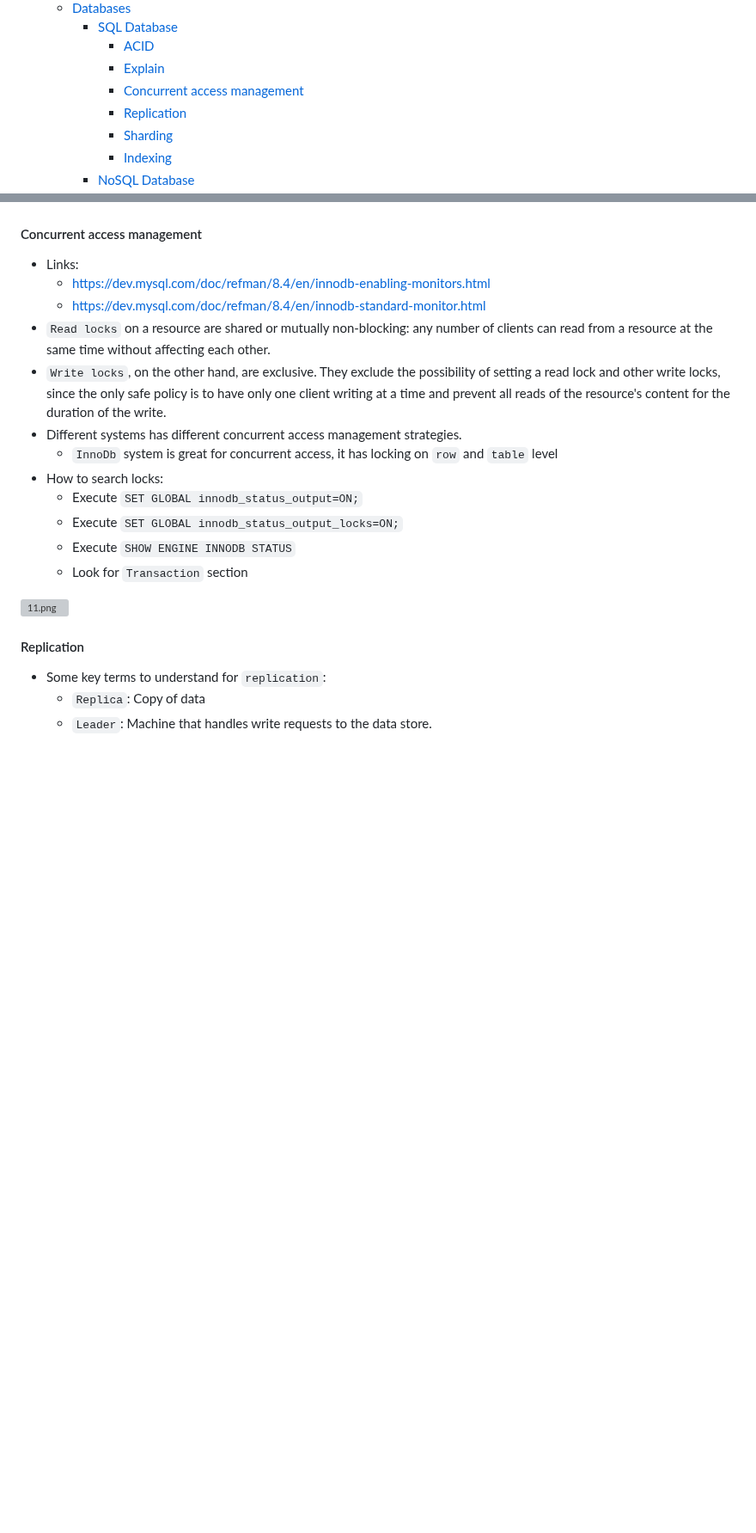
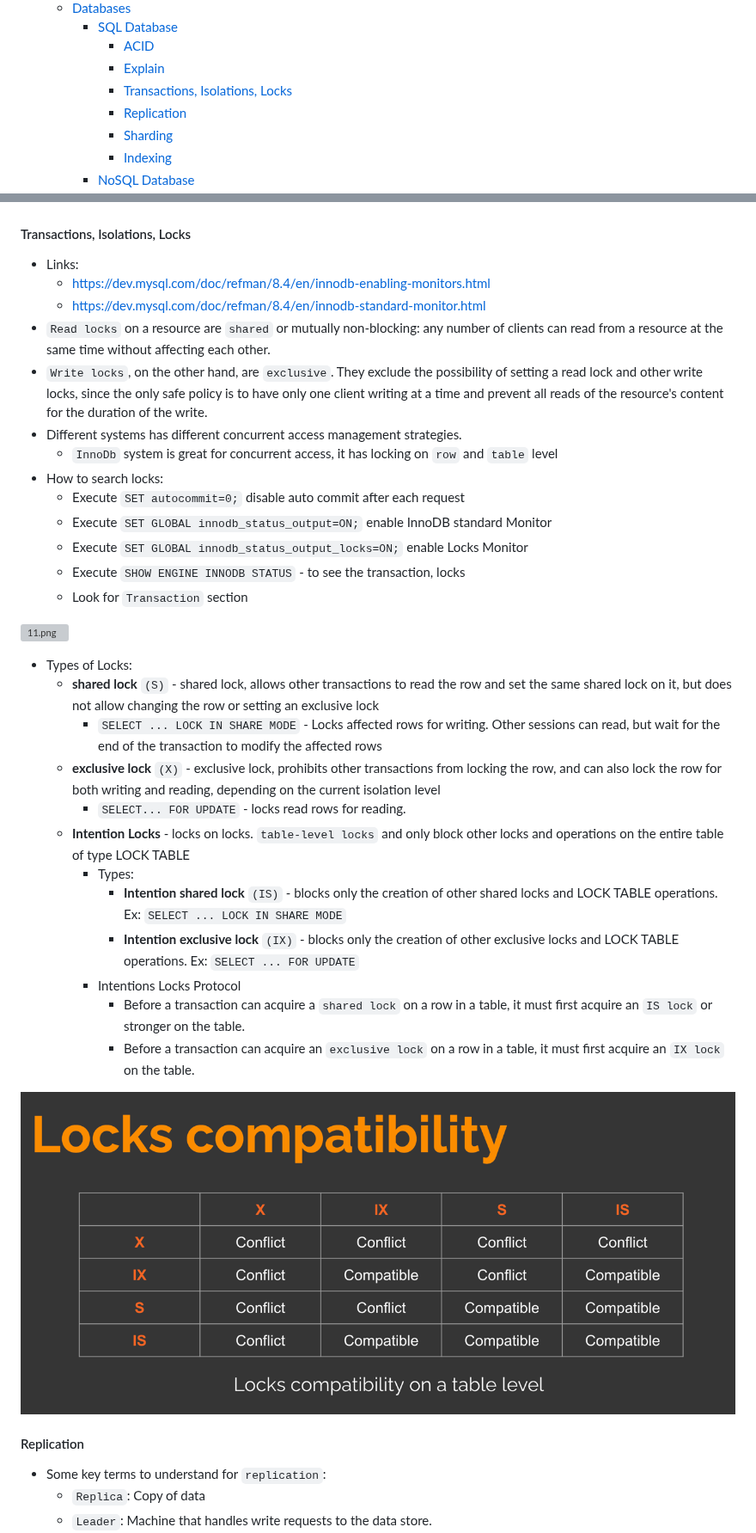
Before and after one commit to linnykoleh/awesome-system-design, a Markdown page: README.MD, 2 parts joined by grey strips. Shown at 86% size. GitHub-like rendering; pictures changed too: images/system.design.6/12.png (added); blank space fills up the shorter version; grey boxes are pictures that could not be loaded.

Commit message:
more notes about types of locks

```diff
--- a/README.MD
+++ b/README.MD
@@ -124,7 +124,7 @@
     - [SQL Database](#sql-database)
       - [ACID](#acid)
       - [Explain](#explain)
-      - [Concurrent access management](#concurrent-access-management)
+      - [Transactions, Isolations, Locks](#transactions-isolations-locks)
       - [Replication](#replication)
       - [Sharding](#sharding)
       - [Indexing](#indexing)
@@ -812,22 +812,38 @@ http {
   performance of the query (`O(log(n))` complexity)
 - Index can be not used if the query contains a big range of data or when using `functions` for the column
 
-#### Concurrent access management
+#### Transactions, Isolations, Locks
 
 - Links:
   - https://dev.mysql.com/doc/refman/8.4/en/innodb-enabling-monitors.html
   - https://dev.mysql.com/doc/refman/8.4/en/innodb-standard-monitor.html
-- `Read locks` on a resource are shared or mutually non-blocking: any number of clients can read from a resource at the same time without affecting each other.
-- `Write locks`, on the other hand, are exclusive. They exclude the possibility of setting a read lock and other write locks, since the only safe policy is to have only one client writing at a time and prevent all reads of the resource's content for the duration of the write.
+- `Read locks` on a resource are `shared` or mutually non-blocking: any number of clients can read from a resource at the same time without affecting each other.
+- `Write locks`, on the other hand, are `exclusive`. They exclude the possibility of setting a read lock and other write locks, since the only safe policy is to have only one client writing at a time and prevent all reads of the resource's content for the duration of the write.
 - Different systems has different concurrent access management strategies.
   - `InnoDb` system is great for concurrent access, it has locking on `row` and `table` level
 - How to search locks:
-  - Execute `SET GLOBAL innodb_status_output=ON;`
-  - Execute `SET GLOBAL innodb_status_output_locks=ON;`
-  - Execute `SHOW ENGINE INNODB STATUS`
+  - Execute `SET autocommit=0;` disable auto commit after each request
+  - Execute `SET GLOBAL innodb_status_output=ON;` enable InnoDB standard Monitor
+  - Execute `SET GLOBAL innodb_status_output_locks=ON;` enable Locks Monitor
+  - Execute `SHOW ENGINE INNODB STATUS` - to see the transaction, locks
   - Look for `Transaction` section
 
 ![11.png](images/system.design.6/11.png)
+
+- Types of Locks:
+  - **shared lock** `(S)` - shared lock, allows other transactions to read the row and set the same shared lock on it, but does not allow changing the row or setting an exclusive lock
+    - `SELECT ... LOCK IN SHARE MODE` - Locks affected rows for writing. Other sessions can read, but wait for the end of the transaction to modify the affected rows
+  - **exclusive lock** `(X)` - exclusive lock, prohibits other transactions from locking the row, and can also lock the row for both writing and reading, depending on the current isolation level
+    - `SELECT... FOR UPDATE` - locks read rows for reading.
+  - **Intention Locks** - locks on locks. `table-level locks` and only block other locks and operations on the entire table of type LOCK TABLE
+    - Types:
+      - **Intention shared lock** `(IS)` - blocks only the creation of other shared locks and LOCK TABLE operations. Ex: `SELECT ... LOCK IN SHARE MODE`
+      - **Intention exclusive lock** `(IX)` - blocks only the creation of other exclusive locks and LOCK TABLE operations. Ex: `SELECT ... FOR UPDATE`
+    - Intentions Locks Protocol
+      - Before a transaction can acquire a `shared lock` on a row in a table, it must first acquire an `IS lock` or stronger on the table.
+      - Before a transaction can acquire an `exclusive lock` on a row in a table, it must first acquire an `IX lock` on the table.
+
+![12.png](images/system.design.6/12.png)
 
 #### Replication
 
```
Also changed, not shown: other parts of README.MD (+1 -1 lines).
